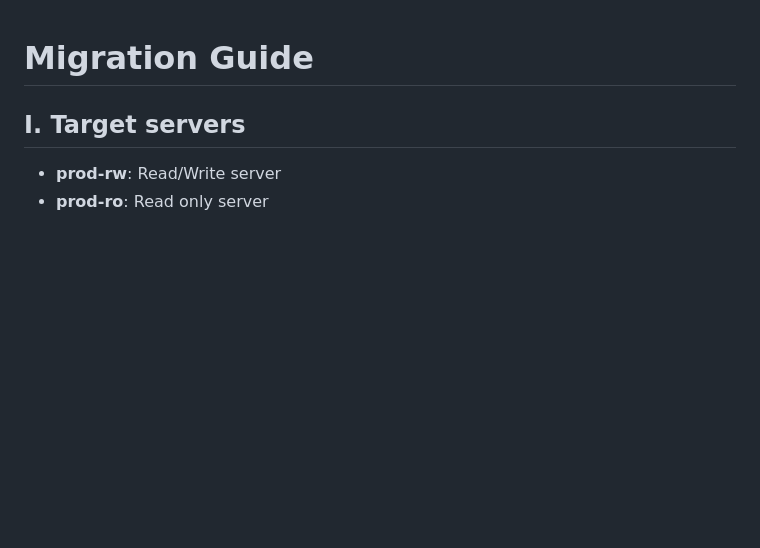
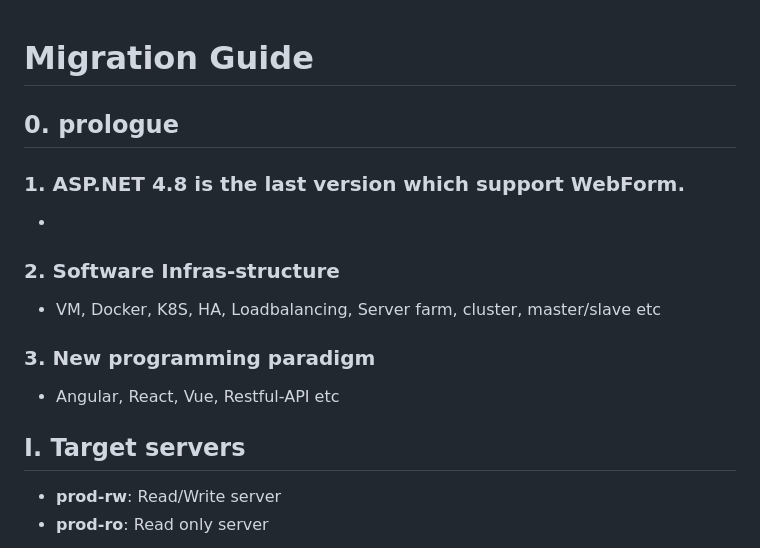
Before and after one commit to Albert0i/misdoc, a Markdown page: migrate.md, the part around the change. Drawn GitHub-style; blank space fills up the shorter version.

Commit message:
add prologue

```diff
--- a/migrate.md
+++ b/migrate.md
@@ -1,4 +1,15 @@
 # Migration Guide
+
+## 0. prologue
+### 1. ASP.NET 4.8 is the last version which support WebForm.
+-
+
+### 2. Software Infras-structure
+- VM, Docker, K8S, HA, Loadbalancing, Server farm, cluster, master/slave etc
+
+### 3. New programming paradigm
+- Angular, React, Vue, Restful-API etc
+
 
 ## I. Target servers
 - **prod-rw**: Read/Write server
```
Also changed, not shown: img/The-Lone-Gunmen.jpg (added), img/WDS-No-Stack-to-Full-Stack.png (added).
